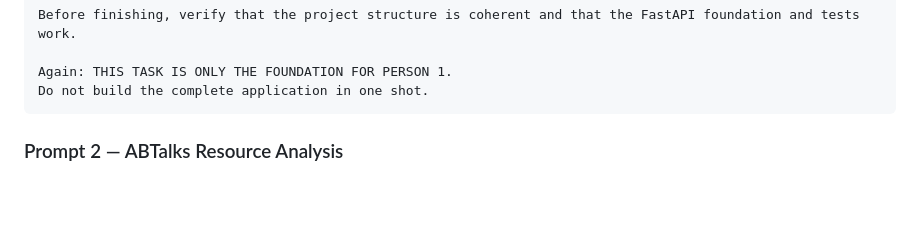
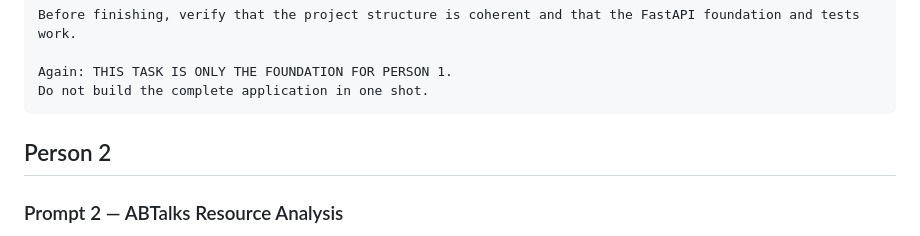
Before and after one commit to sharanya-shree/pulse-ai-interview-agent, a Markdown page: PROMPTS.md, the part around one of its changes. Drawn GitHub-style; blank space fills up the shorter version.

Commit message:
Add ABTalks resource analysis prompts

````diff
--- a/PROMPTS.md
+++ b/PROMPTS.md
@@ -324,4 +324,7 @@ Before finishing, verify that the project structure is coherent and that the Fas
 Again: THIS TASK IS ONLY THE FOUNDATION FOR PERSON 1.
 Do not build the complete application in one shot.
 ```
+
+## Person 2
+
 ### Prompt 2 — ABTalks Resource Analysis
````
Also changed, not shown: other parts of PROMPTS.md (+126 -0 lines).
